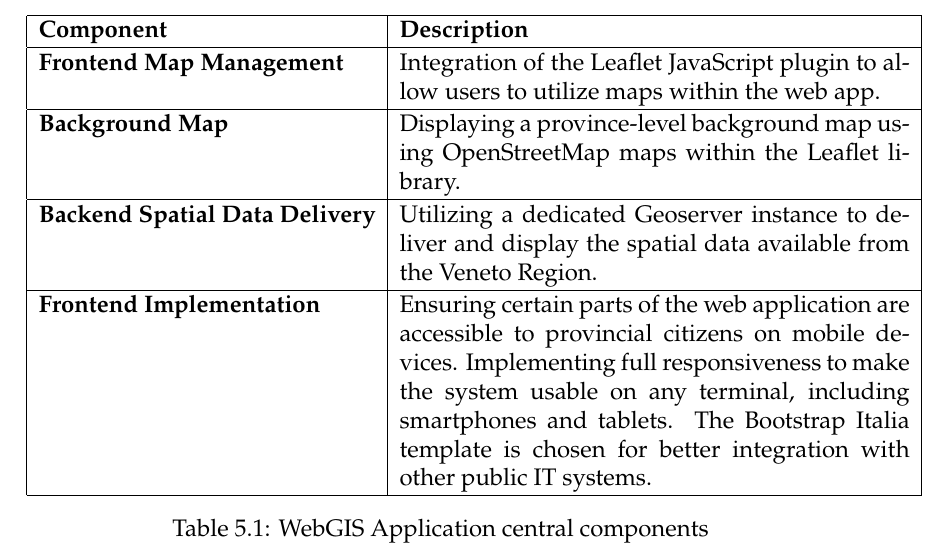
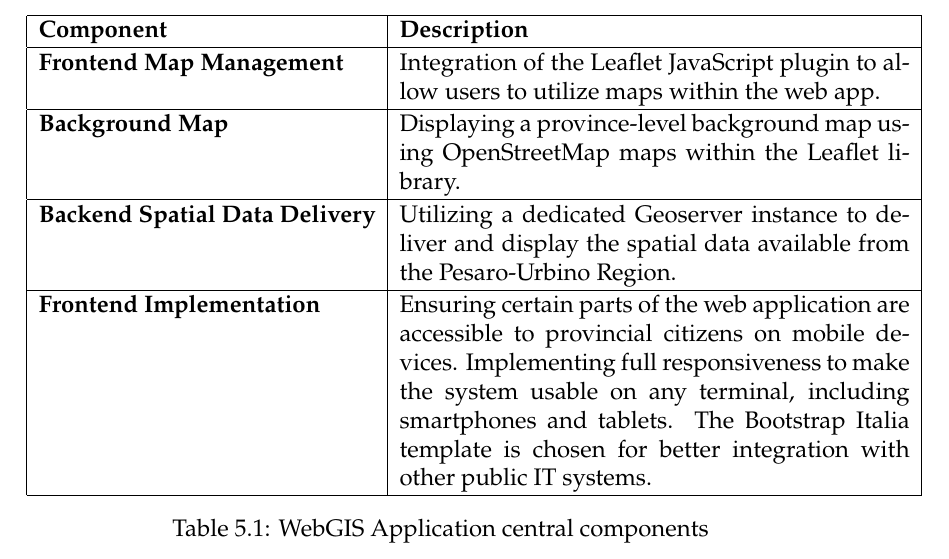
Before and after one commit to farzad-845/UNIPD_GIS_MASTER_PLAN, a LaTeX thesis (report/main.tex, which reads report/chapters/05_project_draft.tex): part of page 15 of 35, cut so that both start at the same text. Compiled offline with XeLaTeX; a LaTeX package or settings file that is missing is left out.

Commit message:
docs(report): change region name

```diff
--- a/report/chapters/05_project_draft.tex
+++ b/report/chapters/05_project_draft.tex
@@ -61,7 +61,7 @@ The central component of the system will be the web application, which must offe
         \hline
         \textbf{Background Map} & Displaying a province-level background map using OpenStreetMap maps within the Leaflet library. \\
         \hline
-        \textbf{Backend Spatial Data Delivery} & Utilizing a dedicated Geoserver instance to deliver and display the spatial data available from the Veneto Region. \\
+        \textbf{Backend Spatial Data Delivery} & Utilizing a dedicated Geoserver instance to deliver and display the spatial data available from the Pesaro-Urbino Region. \\
         \hline
         \textbf{Frontend Implementation} & Ensuring certain parts of the web application are accessible to provincial citizens on mobile devices. Implementing full responsiveness to make the system usable on any terminal, including smartphones and tablets. The Bootstrap Italia template is chosen for better integration with other public IT systems. \\
         \hline
```
